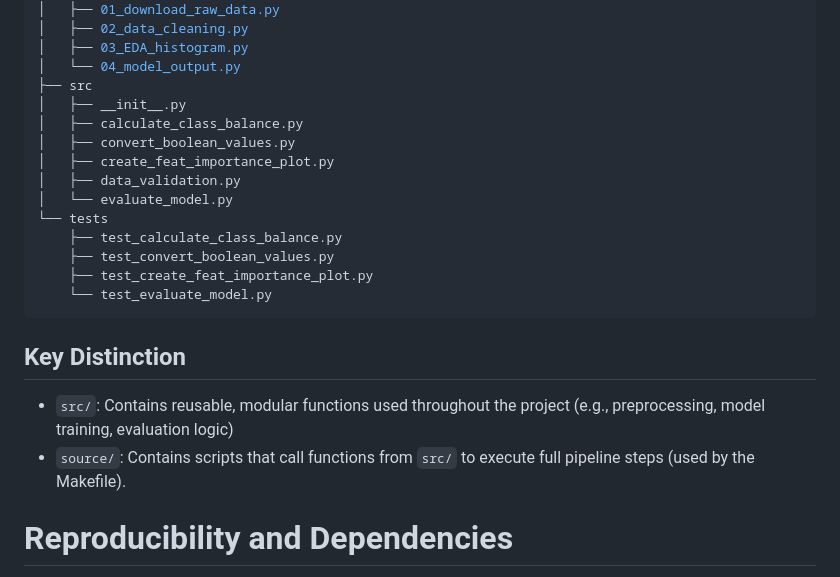
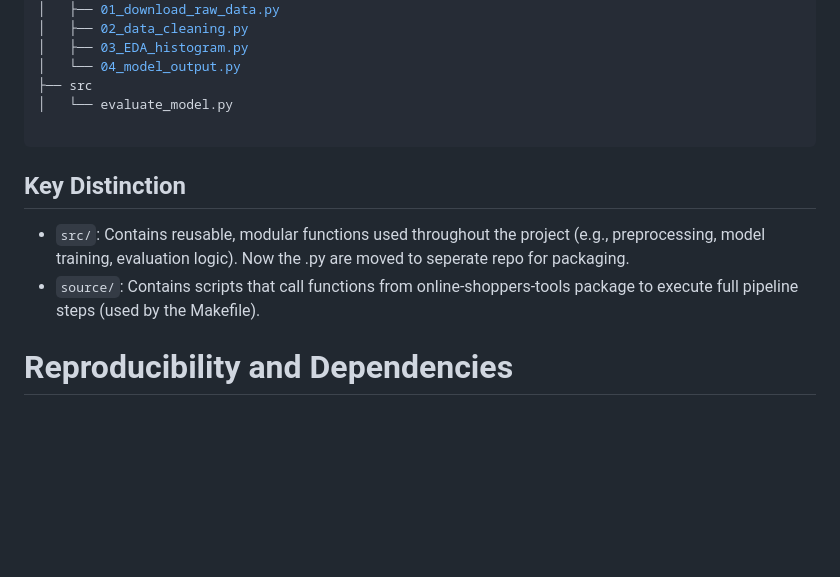
Before and after one commit to UBC-DSCI-310-2025W2/dsci-310-group-09, a Markdown page: README.md, the part around the change. Rendered like a GitHub page; blank space fills up the shorter version.

Commit message:
Revise README for updated project structure
Updated README to reflect changes in file structure and repository organization.

````diff
--- a/README.md
+++ b/README.md
@@ -65,23 +65,14 @@ Below is the directory structure of the project, highlighting the distinction be
 │   ├── 03_EDA_histogram.py
 │   └── 04_model_output.py
 ├── src
-│   ├── __init__.py
-│   ├── calculate_class_balance.py
-│   ├── convert_boolean_values.py
-│   ├── create_feat_importance_plot.py
-│   ├── data_validation.py
 │   └── evaluate_model.py
-└── tests
-    ├── test_calculate_class_balance.py
-    ├── test_convert_boolean_values.py
-    ├── test_create_feat_importance_plot.py
-    └── test_evaluate_model.py
+
 ```
 
 ## Key Distinction
 
-- `src/`: Contains reusable, modular functions used throughout the project (e.g., preprocessing, model training, evaluation logic)
-- `source/`: Contains scripts that call functions from `src/` to execute full pipeline steps (used by the Makefile).
+- `src/`: Contains reusable, modular functions used throughout the project (e.g., preprocessing, model training, evaluation logic). Now the .py are moved to seperate repo for packaging.
+- `source/`: Contains scripts that call functions from online-shoppers-tools package to execute full pipeline steps (used by the Makefile).
 
 # Reproducibility and Dependencies
 
````
